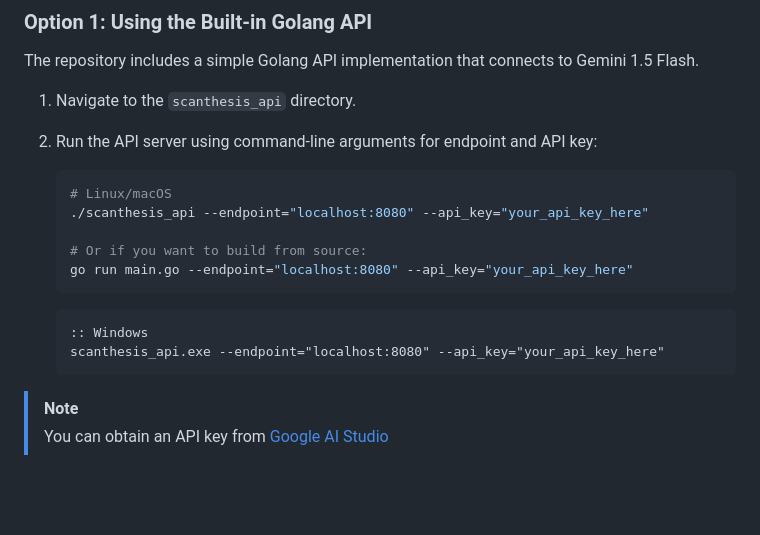
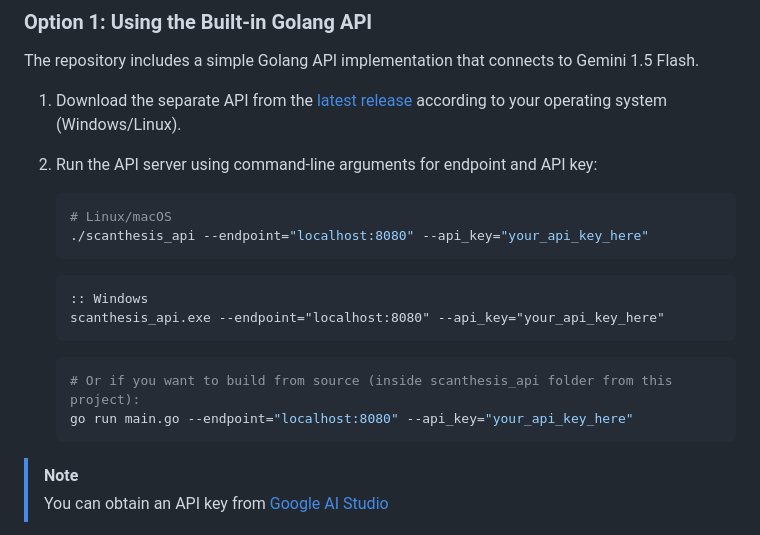
Before and after one commit to Khip01/Scanthesis, a Markdown page: README.md, the part around the change. Rendered like a GitHub page; blank space fills up the shorter version.

Commit message:
chore: clearer installation docs

````diff
--- a/README.md
+++ b/README.md
@@ -83,21 +83,23 @@ This application serves as a desktop interface for AI services, allowing you to:
 
 The repository includes a simple Golang API implementation that connects to Gemini 1.5 Flash.
 
-1. Navigate to the `scanthesis_api` directory.
+1. Download the separate API from the [latest release](https://github.com/Khip01/Scanthesis/releases) according to your operating system (Windows/Linux).
 
 2. Run the API server using command-line arguments for endpoint and API key:
 
    ```bash
    # Linux/macOS
    ./scanthesis_api --endpoint="localhost:8080" --api_key="your_api_key_here"
-
-   # Or if you want to build from source:
-   go run main.go --endpoint="localhost:8080" --api_key="your_api_key_here"
    ```
 
    ```cmd
    :: Windows
    scanthesis_api.exe --endpoint="localhost:8080" --api_key="your_api_key_here"
+   ```
+
+   ```bash
+   # Or if you want to build from source (inside scanthesis_api folder from this project):
+   go run main.go --endpoint="localhost:8080" --api_key="your_api_key_here"
    ```
 
 > [!NOTE]
````
